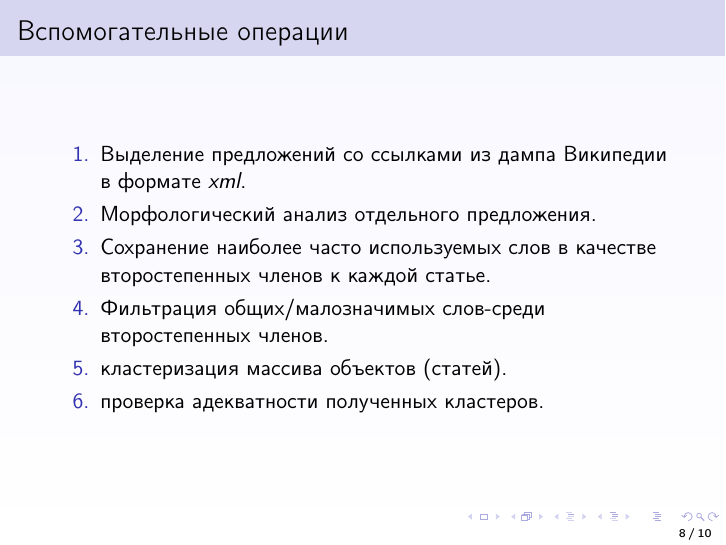
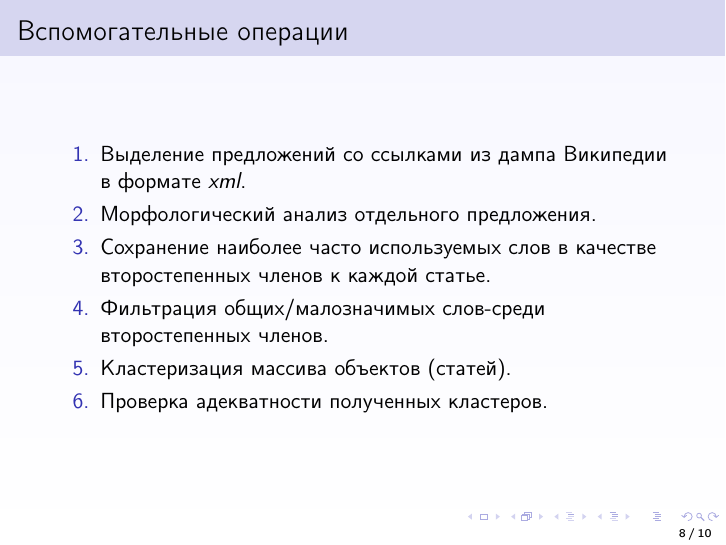
Before and after one commit to Atexant/atexant, LaTeX slides (doc/presentations/2011-12/dz/presentation.tex): page 8 of 10. Compiled offline with LaTeX, dvips and Ghostscript.

Commit message:
another changes in Denis presentation

```diff
--- a/doc/presentations/2011-12/dz/presentation.tex
+++ b/doc/presentations/2011-12/dz/presentation.tex
@@ -129,10 +129,10 @@
 Фильтрация общих/малозначимых слов-среди второстепенных членов.
 }
 \item {
-кластеризация массива объектов (статей).
+Кластеризация массива объектов (статей).
 }
 \item {
-проверка адекватности полученных кластеров.
+Проверка адекватности полученных кластеров.
 }
 \end{enumerate}
 \end{frame}
```
